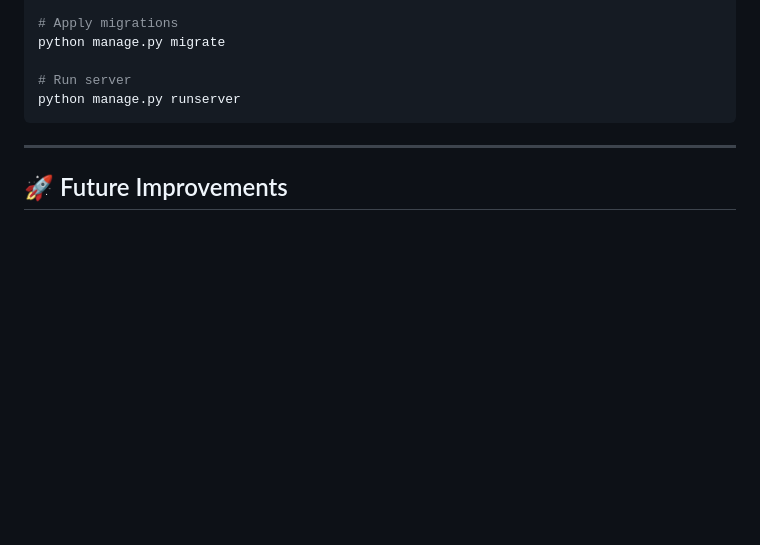
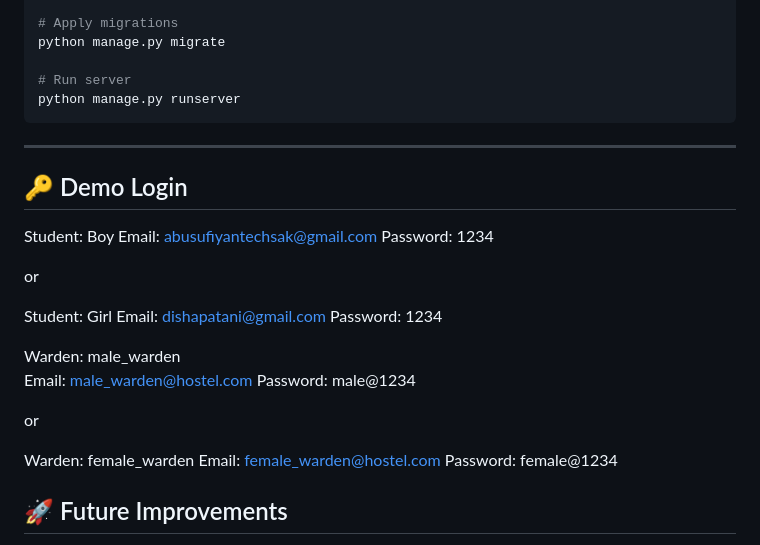
Before and after one commit to abusufiyan7518/HostelX, a Markdown page: README.md, the part around the change. Rendered like a GitHub page; blank space fills up the shorter version.

Commit message:
Add Demo Login ID

```diff
--- a/README.md
+++ b/README.md
@@ -106,6 +106,29 @@ python manage.py runserver
 
 ---
 
+## 🔑 Demo Login
+
+Student: Boy
+Email: abusufiyantechsak@gmail.com
+Password: 1234
+
+or
+
+Student: Girl
+Email: dishapatani@gmail.com
+Password: 1234
+
+
+Warden: male_warden
+Email: male_warden@hostel.com
+Password: male@1234
+
+or
+
+Warden: female_warden
+Email: female_warden@hostel.com
+Password: female@1234
+
 ## 🚀 Future Improvements
 
 * 💳 Payment Gateway Integration
```
